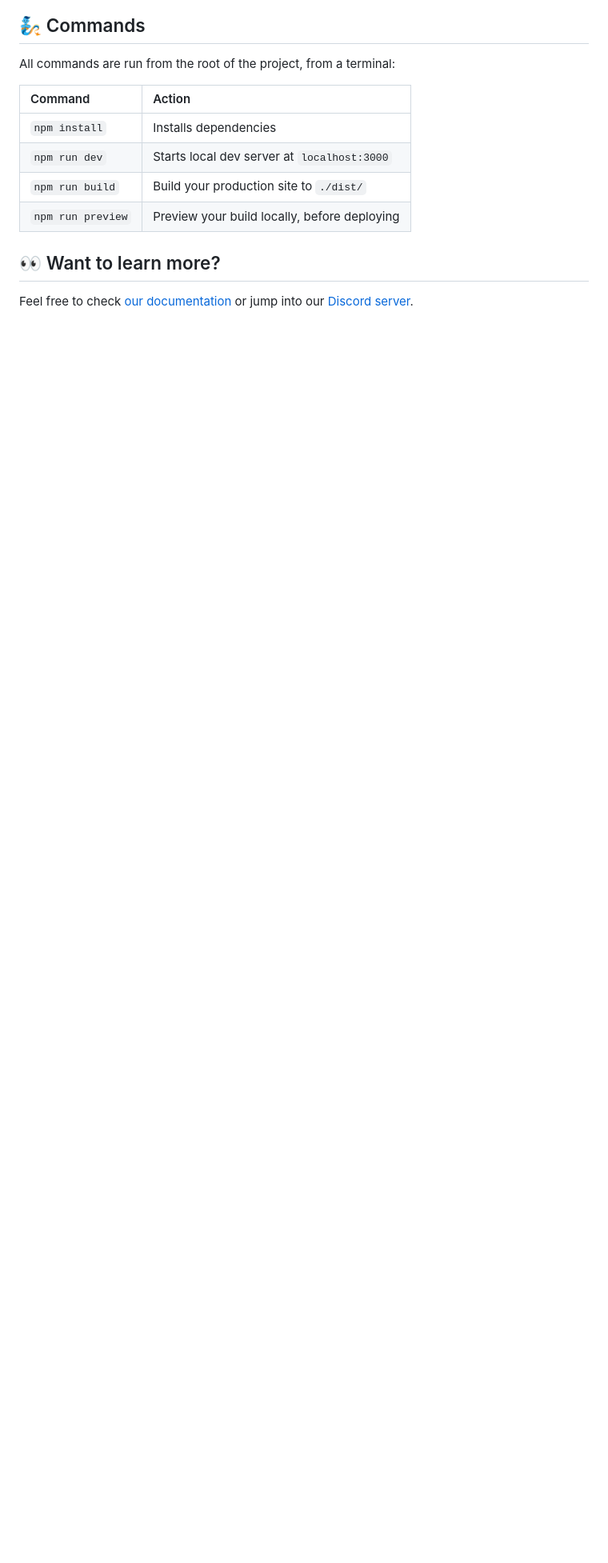
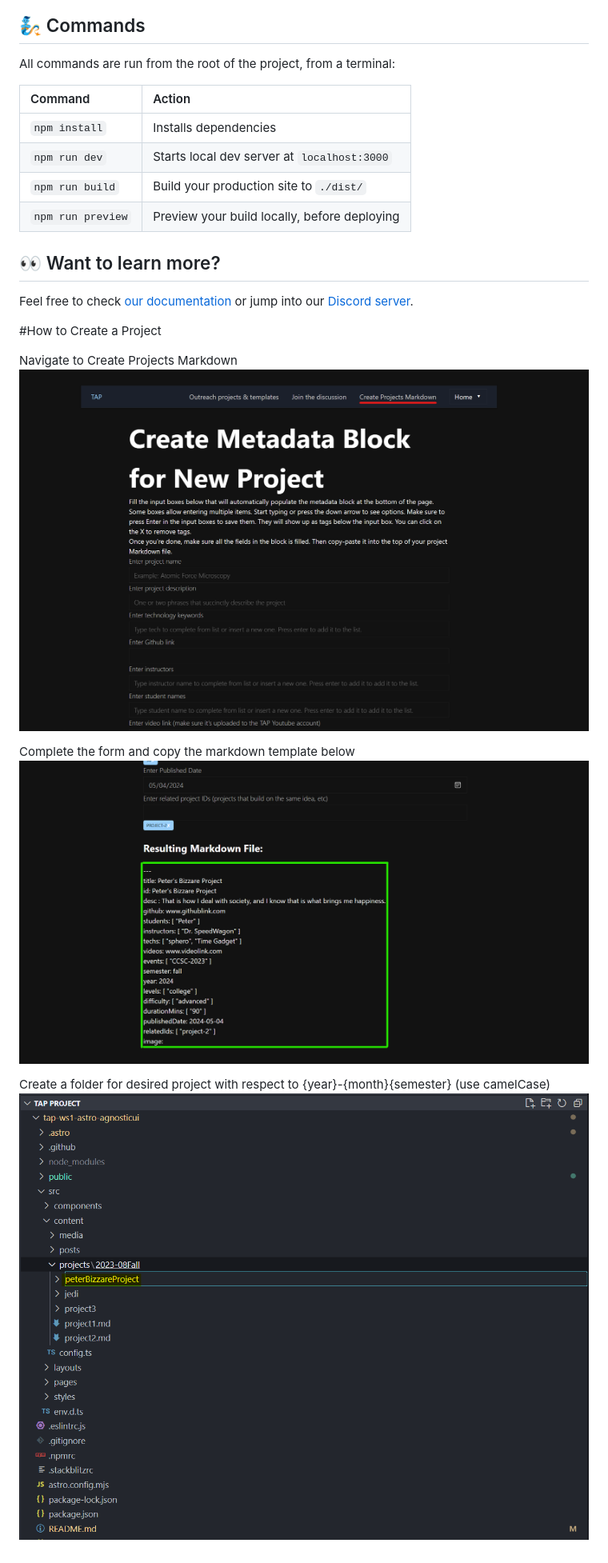
Before and after one commit to TechAmbassadors-GGC/tap-ws1-astro-agnosticui, a Markdown page: README.md, the part around the change. Shown: that part at 80% size. GitHub-like rendering; pictures changed too: public/assets/CreateMarkdownPage.png (added), public/assets/mdtemplate.png (added), public/assets/mkdirProject.png (added); blank space fills up the shorter version.

Commit message:
in process of updating README.md file, found issues while using template md from web app

```diff
--- a/README.md
+++ b/README.md
@@ -18,3 +18,15 @@ All commands are run from the root of the project, from a terminal:
 ## 👀 Want to learn more?
 
 Feel free to check [our documentation](https://github.com/withastro/astro) or jump into our [Discord server](https://astro.build/chat).
+
+
+#How to Create a Project
+
+Navigate to Create Projects Markdown
+![Project Markdownpage](./public/assets/CreateMarkdownPage.png)
+
+Complete the form and copy the markdown template below
+![Markdown Template](./public/assets/mdtemplate.png)
+
+Create a folder for desired project with respect to {year}-{month}{semester} (use camelCase)
+![Create Directory](./public/assets/mkdirProject.png)
```
Also changed, not shown: 3 other files.
